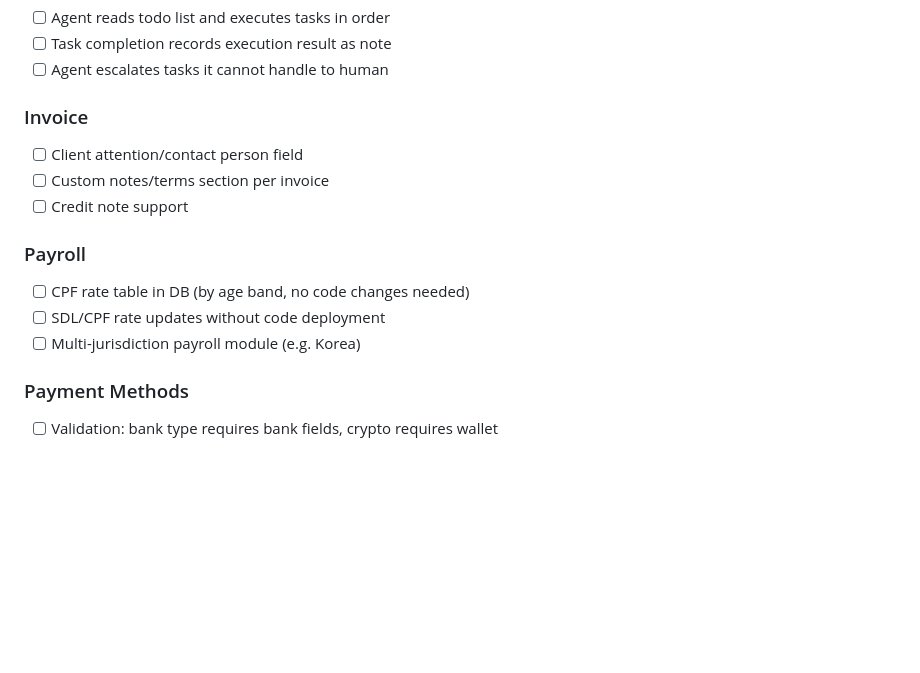
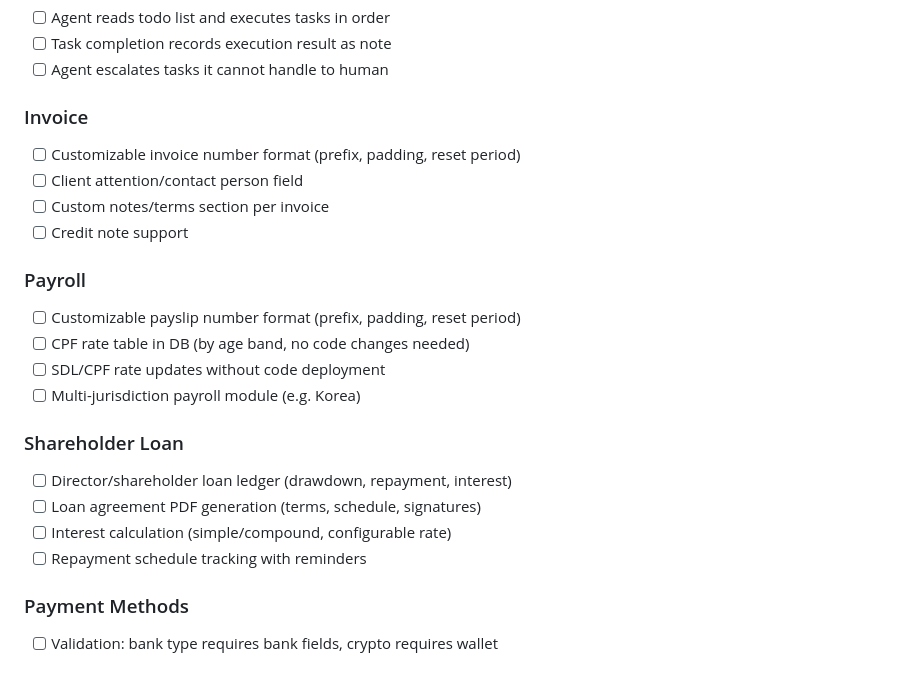
Before and after one commit to BufferLine/backoffice, a Markdown page: ROADMAP.md, the part around the change. Rendered like a GitHub page; blank space fills up the shorter version.

Commit message:
docs: add invoice/payslip number format and shareholder loan to roadmap
Co-Authored-By: Claude Opus 4.6 (1M context) <noreply@anthropic.com>

```diff
--- a/ROADMAP.md
+++ b/ROADMAP.md
@@ -117,14 +117,22 @@ Modular integration architecture: each provider is a plugin with API client, web
 - [ ] Agent escalates tasks it cannot handle to human
 
 ### Invoice
+- [ ] Customizable invoice number format (prefix, padding, reset period)
 - [ ] Client attention/contact person field
 - [ ] Custom notes/terms section per invoice
 - [ ] Credit note support
 
 ### Payroll
+- [ ] Customizable payslip number format (prefix, padding, reset period)
 - [ ] CPF rate table in DB (by age band, no code changes needed)
 - [ ] SDL/CPF rate updates without code deployment
 - [ ] Multi-jurisdiction payroll module (e.g. Korea)
+
+### Shareholder Loan
+- [ ] Director/shareholder loan ledger (drawdown, repayment, interest)
+- [ ] Loan agreement PDF generation (terms, schedule, signatures)
+- [ ] Interest calculation (simple/compound, configurable rate)
+- [ ] Repayment schedule tracking with reminders
 
 ### Payment Methods
 - [ ] Validation: bank type requires bank fields, crypto requires wallet
```
